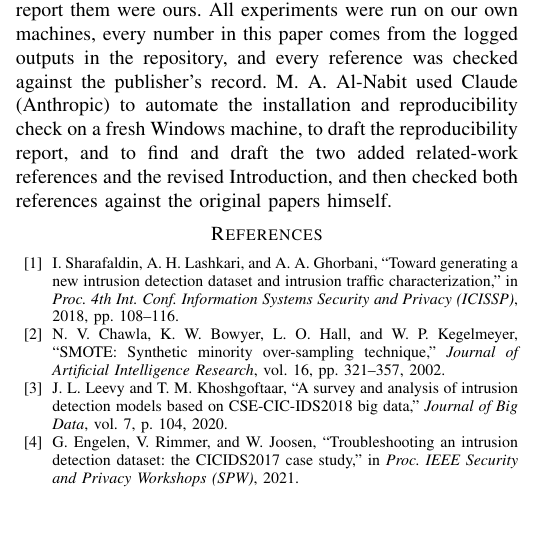
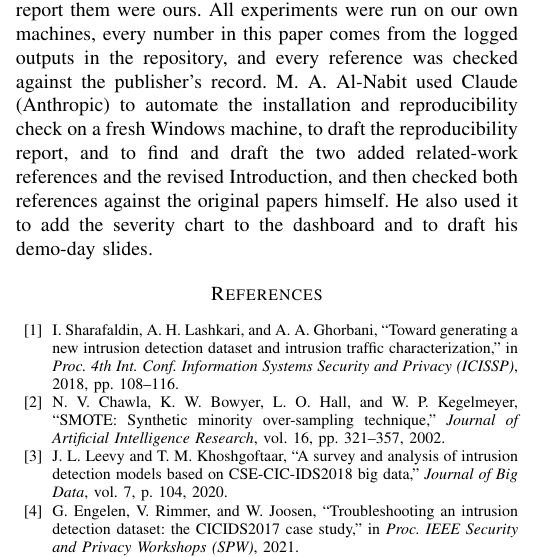
Before and after one commit to maljabriii12-design/mscs640-nids-project, a LaTeX paper (paper/main.tex): part of one column of page 4 of 5, cut so that both start at the same text, the shorter picture padded with empty space. Compiled offline with pdfLaTeX.

Commit message:
M3: disclose AI help with the dashboard chart and slides

```diff
--- a/paper/main.tex
+++ b/paper/main.tex
@@ -325,7 +325,8 @@ against the publisher's record. M.~A.~Al-Nabit used Claude
 (Anthropic) to automate the installation and reproducibility check on a fresh
 Windows machine, to draft the reproducibility report, and to find and draft the
 two added related-work references and the revised Introduction, and then
-checked both references against the original papers himself.
+checked both references against the original papers himself. He also used it
+to add the severity chart to the dashboard and to draft his demo-day slides.
 
 \bibliographystyle{IEEEtran}
 \bibliography{references}
```
